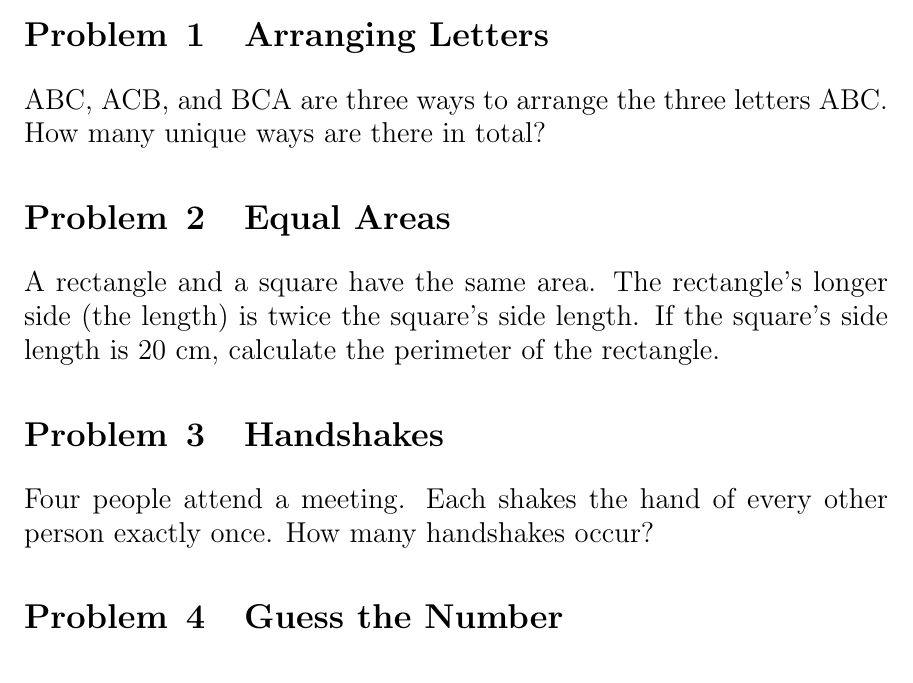
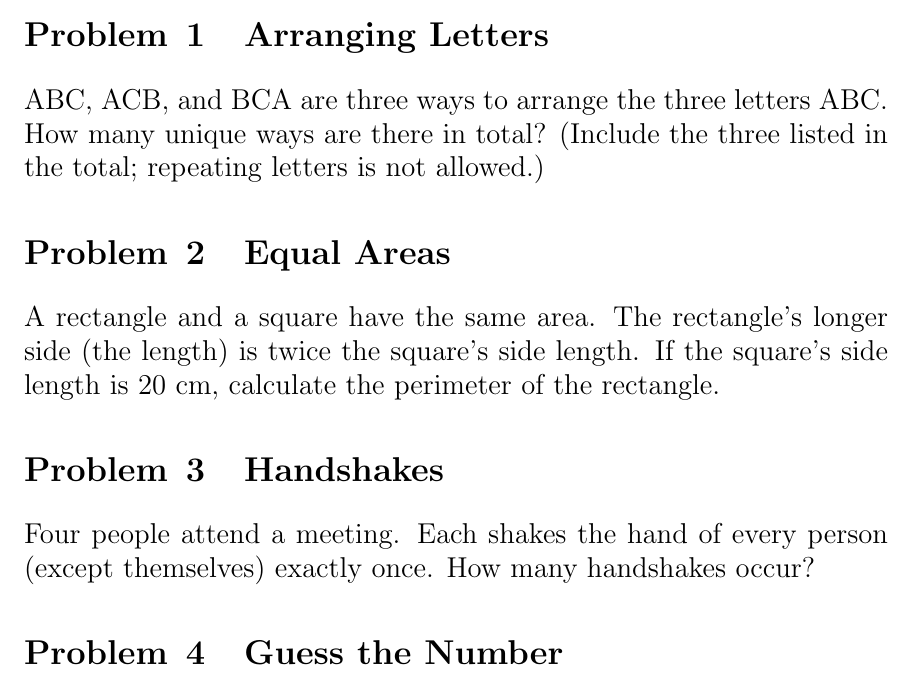
Before and after one commit to TotalVerb/MathEnrichment, a LaTeX problem sheet (introduction/introduction-homework.tex): part of page 1 of 2, cut so that both start at the same text. Compiled offline with pdfLaTeX.

```diff
--- a/introduction/introduction-homework.tex
+++ b/introduction/introduction-homework.tex
@@ -77,7 +77,8 @@
 %Example problems
 \begin{problem}{Arranging Letters}
 ABC, ACB, and BCA are three ways to arrange the three letters ABC. How
-many unique ways are there in total?
+many unique ways are there in total? (Include the three listed
+in the total; repeating letters is not allowed.)
 \end{problem}
 
 \begin{problem}{Equal Areas}
@@ -87,8 +88,8 @@
 \end{problem}
 
 \begin{problem}{Handshakes}
- Four people attend a meeting. Each shakes the hand of every other person exactly
- once. How many handshakes occur?
+ Four people attend a meeting. Each shakes the hand of every person
+ (except themselves) exactly once. How many handshakes occur?
 \end{problem}
 
 \begin{problem}{Guess the Number}
```
Also changed, not shown: geometry/angle-classes-homework.tex (renamed from geometry/acute-right-obtuse-angles.tex).
